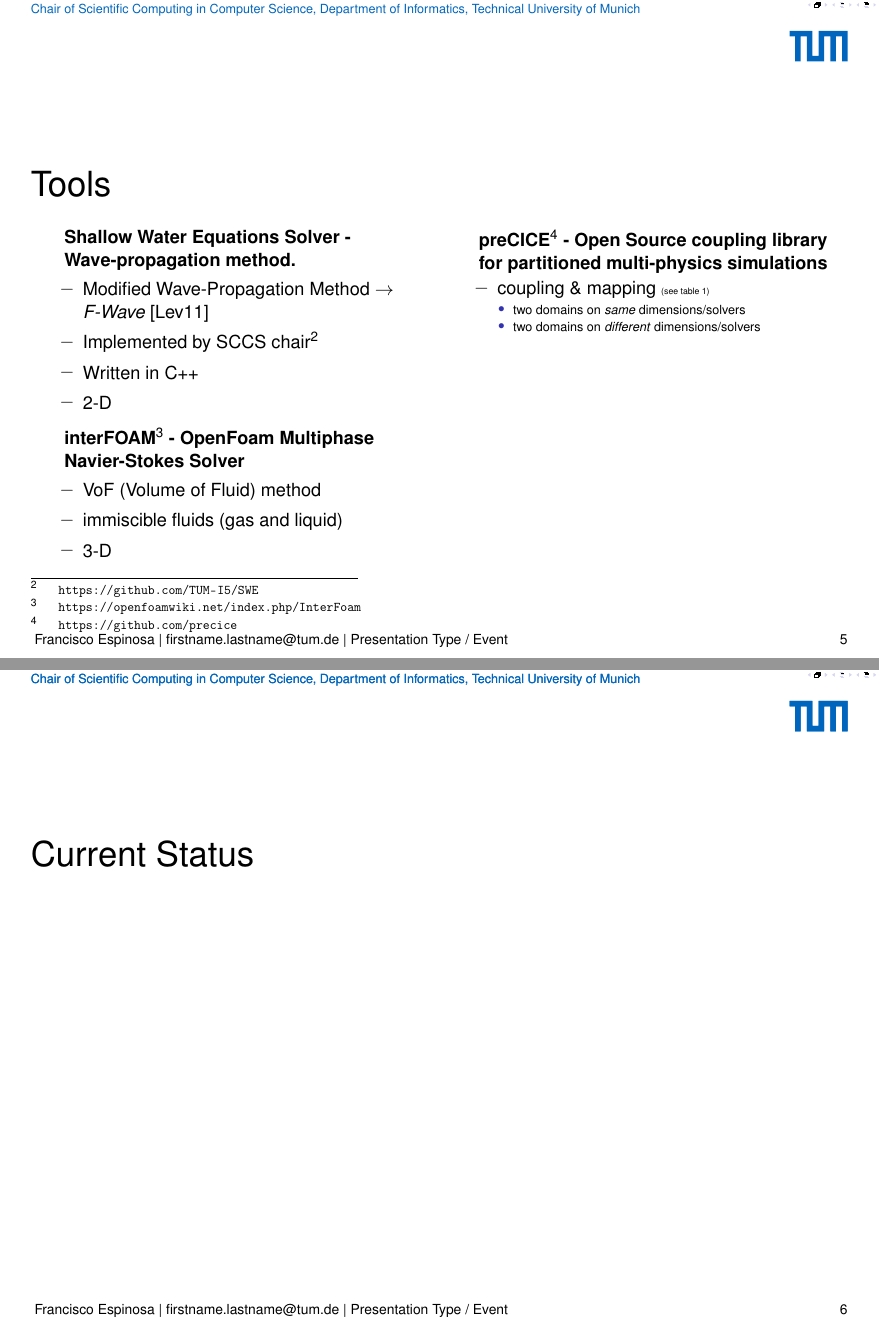
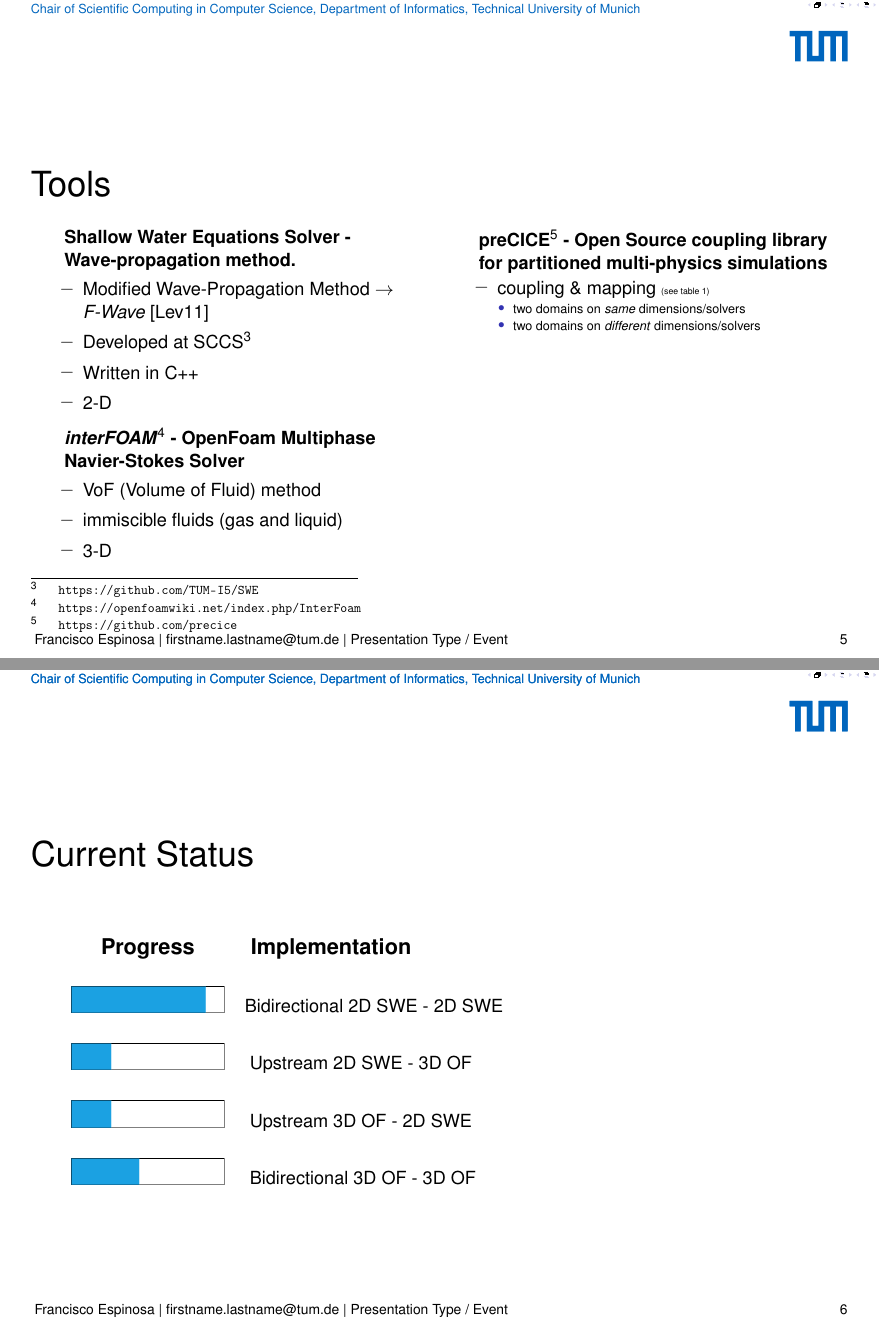
Before and after one commit to pachesp/presentation, a LaTeX poster (Presentation4to3.tex, which reads Examples.tex): pages 17 and 18 of 37 before the commit and pages 18 and 19 of 42 after it, joined at a grey line. Compiled offline with pdfLaTeX.

Commit message:
add more content + considering feedback

```diff
--- a/Examples.tex
+++ b/Examples.tex
@@ -149,7 +150,7 @@ Bidirectional & 3D OpenFOAM & - & 3D OpenFOAM \\ \hline
 \vspace{5pt}
  \setlength\itemsep{6pt}
 \item Modified Wave-Propagation Method $\rightarrow$ \textit{F-Wave} \cite{levequeArticle}
-\item Implemented by SCCS chair\footnote{\url{https://github.com/TUM-I5/SWE}}
+\item Developed at SCCS\footnote{\url{https://github.com/TUM-I5/SWE}}
 \item Written in C++
 \item 2-D
 \end{itemize}
@@ -187,7 +188,34 @@ Bidirectional & 3D OpenFOAM & - & 3D OpenFOAM \\ \hline
 
 \begin{frame}
 \shiftedframetitle{Current Status}
+\begin{multicols}{2}
+\begin{itemize}
+\item<1->[]
+{\renewcommand{\arraystretch}{2.5} %<- modify value to suit your needs
+\begin{table}[]
+\begin{tabular}{ cl }
+{\large\textbf{Progress}} & {\large\hspace{5pt} \textbf{Implementation}}\\
+\includegraphics[scale=0.5]{./Resources/Images/bar1.png} & \hspace{5pt}Bidirectional 2D SWE - 2D SWE  \\
+\includegraphics[scale=0.5]{./Resources/Images/bar2.png} &\hspace{5pt} Upstream 2D SWE - 3D OF \\
+\includegraphics[scale=0.5]{./Resources/Images/bar2.png} &\hspace{5pt} Upstream 3D OF - 2D SWE \\
+\includegraphics[scale=0.5]{./Resources/Images/bar3.png} & \hspace{5pt} Bidirectional 3D OF - 3D OF \\
+\end{tabular}
 
+\end{table}
+}
+
+\vfill\columnbreak
+
+\item<2->[] \hspace{0.35\columnwidth}{\Large\textbf{Challenges}}\\[2.5cm]
+\item<3->[] {\Large\hspace{0.23\columnwidth}Boundary Conditions!!}
+\begin{itemize}
+ \setlength{\itemindent}{3.5cm}
+\vspace{0.5cm}
+\item<4-> Inflow / Outflow
+\item<4-> Dirchlet / Neumann / Robin
+\end{itemize}
+\end{itemize}
+\end{multicols}
 \end{frame}
 
 
```
Also changed, not shown: Resources/Images/bar1.png (added), Resources/Images/bar2.png (added), Resources/Images/bar3.png (added), Resources/Images/mapping23.png (added), Resources/Images/mapping32.png (added), Examples.tex (28 more changed lines).
